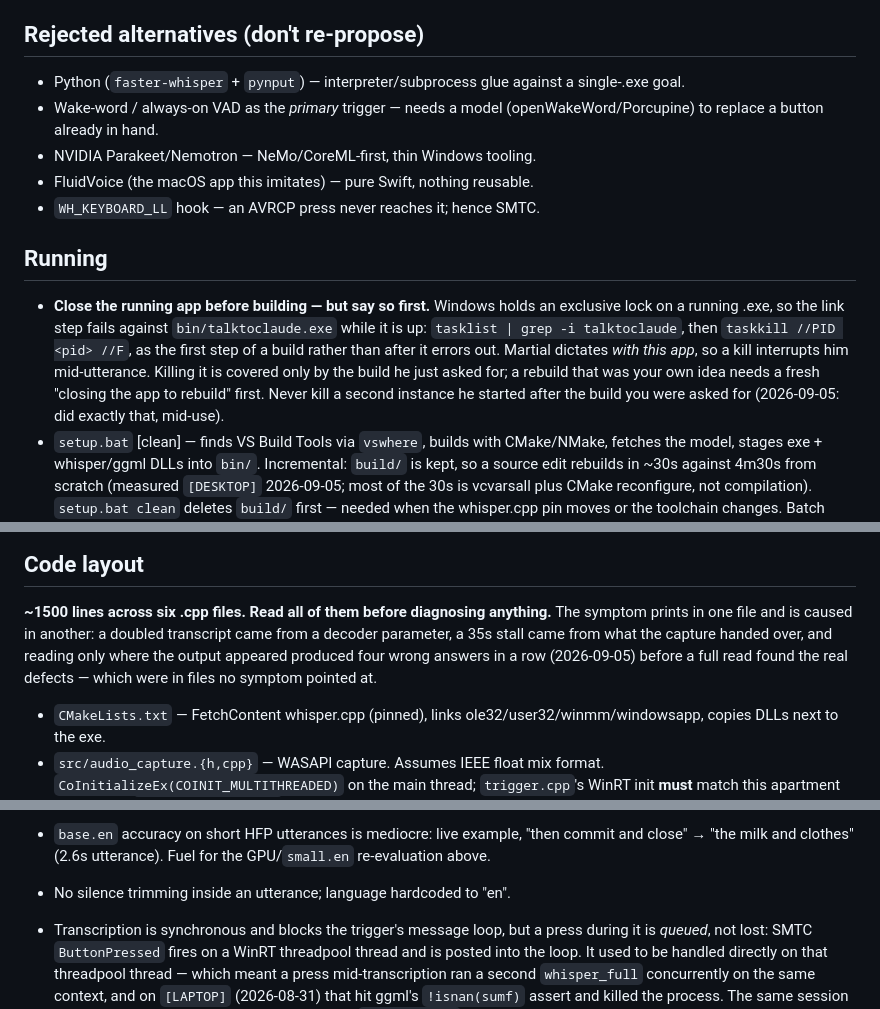
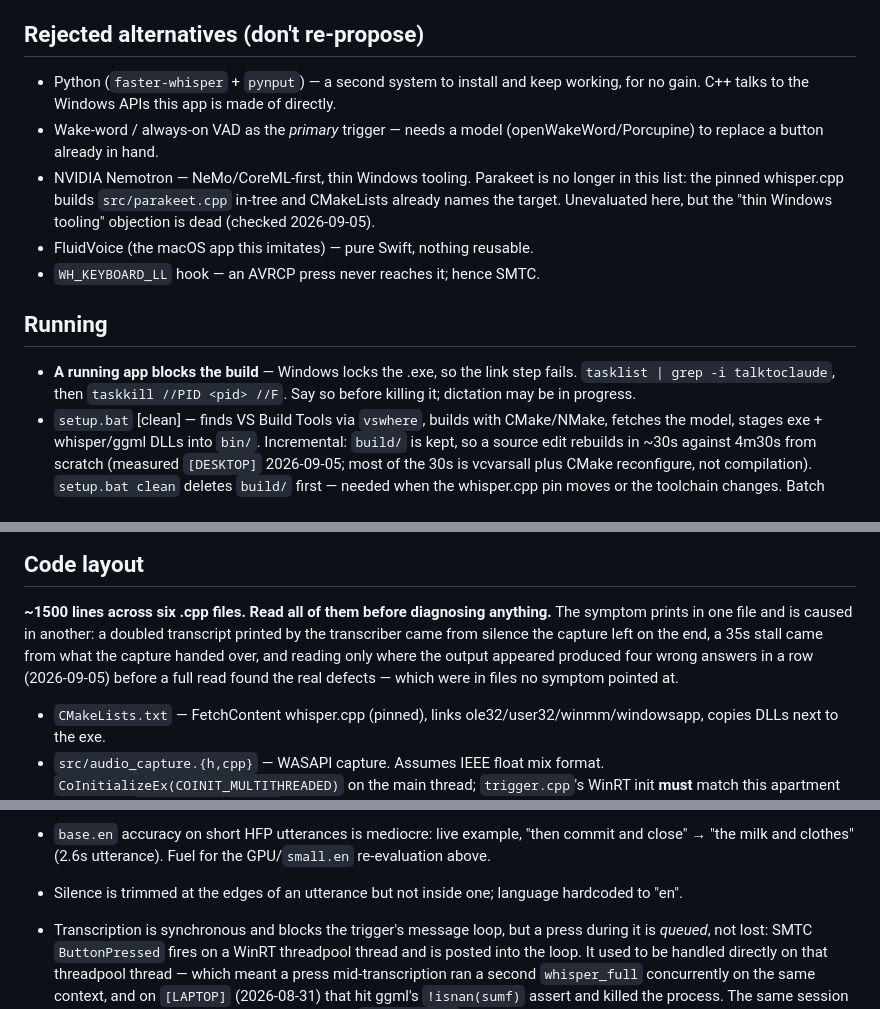
Before and after one commit to FrenchCommando/talktoclaude, a Markdown page: CLAUDE.md, 3 parts joined by grey strips. Drawn GitHub-style.

Commit message:
Notes: correct the stale claims the note was still teaching
Five things the note asserted that are no longer true, four of them
contradicted elsewhere in the same file:

- The opening still described the two-press flow ("speak, press again")
  replaced on 2026-08-30, three paragraphs above the Flow section that
  describes the auto-stop.
- Code layout taught the retracted diagnosis - "a doubled transcript came
  from a decoder parameter" - as its example of reading the wrong file. That
  is the wrong answer Known rough edges now warns against reaching for a
  third time.
- Parakeet was rejected for thin Windows tooling. The pinned whisper.cpp
  builds src/parakeet.cpp in-tree and our own CMakeLists already names the
  target, so the reason is dead. Left rejected-by-default since nothing here
  has evaluated it; Nemotron keeps the bullet on its own merits.
- "No silence trimming inside an utterance" read as contradicting the edge
  trim added in b32a5b8. Scoped to inside.
- The Python bullet justified itself with "interpreter/subprocess glue
  against a single-.exe goal", which restates the goal rather than giving a
  reason. The reason is that Python is a second system to install and keep
  working for no gain.

Also shortens the close-the-app-before-building bullet added in b32a5b8 from
nine lines to three; it was three times the length of the point it makes.

Co-Authored-By: Claude Opus 5 <noreply@anthropic.com>
Claude-Session: https://claude.ai/code/session_01PqC9t2dGDt51x53GrEUbXT

```diff
--- a/CLAUDE.md
+++ b/CLAUDE.md
@@ -86,25 +86,23 @@ programmatically without controlling focus first.
 
 ## Rejected alternatives (don't re-propose)
 
-- Python (`faster-whisper` + `pynput`) — interpreter/subprocess glue against a
-  single-.exe goal.
+- Python (`faster-whisper` + `pynput`) — a second system to install and keep
+  working, for no gain. C++ talks to the Windows APIs this app is made of
+  directly.
 - Wake-word / always-on VAD as the *primary* trigger — needs a model
   (openWakeWord/Porcupine) to replace a button already in hand.
-- NVIDIA Parakeet/Nemotron — NeMo/CoreML-first, thin Windows tooling.
+- NVIDIA Nemotron — NeMo/CoreML-first, thin Windows tooling. Parakeet is no
+  longer in this list: the pinned whisper.cpp builds `src/parakeet.cpp`
+  in-tree and CMakeLists already names the target. Unevaluated here, but the
+  "thin Windows tooling" objection is dead (checked 2026-09-05).
 - FluidVoice (the macOS app this imitates) — pure Swift, nothing reusable.
 - `WH_KEYBOARD_LL` hook — an AVRCP press never reaches it; hence SMTC.
 
 ## Running
 
-- **Close the running app before building — but say so first.** Windows
-  holds an exclusive lock on a running .exe, so the link step fails against
-  `bin/talktoclaude.exe` while it is up: `tasklist | grep -i talktoclaude`,
-  then `taskkill //PID <pid> //F`, as the first step of a build rather than
-  after it errors out. Martial dictates *with this app*, so a kill
-  interrupts him mid-utterance. Killing it is covered only by the build he
-  just asked for; a rebuild that was your own idea needs a fresh "closing
-  the app to rebuild" first. Never kill a second instance he started after
-  the build you were asked for (2026-09-05: did exactly that, mid-use).
+- **A running app blocks the build** — Windows locks the .exe, so the link
+  step fails. `tasklist | grep -i talktoclaude`, then `taskkill //PID <pid>
+  //F`. Say so before killing it; dictation may be in progress.
 - `setup.bat` [clean] — finds VS Build Tools via `vswhere`, builds with
   CMake/NMake, fetches the model, stages exe + whisper/ggml DLLs into
   `bin/`. Incremental: `build/` is kept, so a source edit rebuilds in ~30s
@@ -125,10 +123,11 @@ programmatically without controlling focus first.
 
 **~1500 lines across six .cpp files. Read all of them before diagnosing
 anything.** The symptom prints in one file and is caused in another: a
-doubled transcript came from a decoder parameter, a 35s stall came from
-what the capture handed over, and reading only where the output appeared
-produced four wrong answers in a row (2026-09-05) before a full read
-found the real defects — which were in files no symptom pointed at.
+doubled transcript printed by the transcriber came from silence the capture
+left on the end, a 35s stall came from what the capture handed over, and
+reading only where the output appeared produced four wrong answers in a row
+(2026-09-05) before a full read found the real defects — which were in files
+no symptom pointed at.
 
 - `CMakeLists.txt` — FetchContent whisper.cpp (pinned), links
   ole32/user32/winmm/windowsapp, copies DLLs next to the exe.
@@ -196,7 +195,8 @@ found the real defects — which were in files no symptom pointed at.
 - `base.en` accuracy on short HFP utterances is mediocre: live example,
   "then commit and close" → "the milk and clothes" (2.6s utterance). Fuel
   for the GPU/`small.en` re-evaluation above.
-- No silence trimming inside an utterance; language hardcoded to "en".
+- Silence is trimmed at the edges of an utterance but not inside one;
+  language hardcoded to "en".
 - Transcription is synchronous and blocks the trigger's message loop, but a
   press during it is *queued*, not lost: SMTC `ButtonPressed` fires on a
   WinRT threadpool thread and is posted into the loop. It used to be handled
```
Also changed, not shown: other parts of CLAUDE.md (+1 -1 lines).
